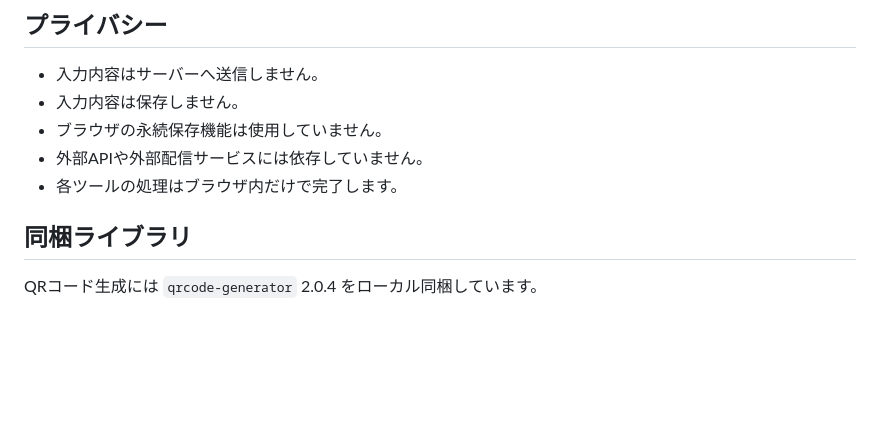
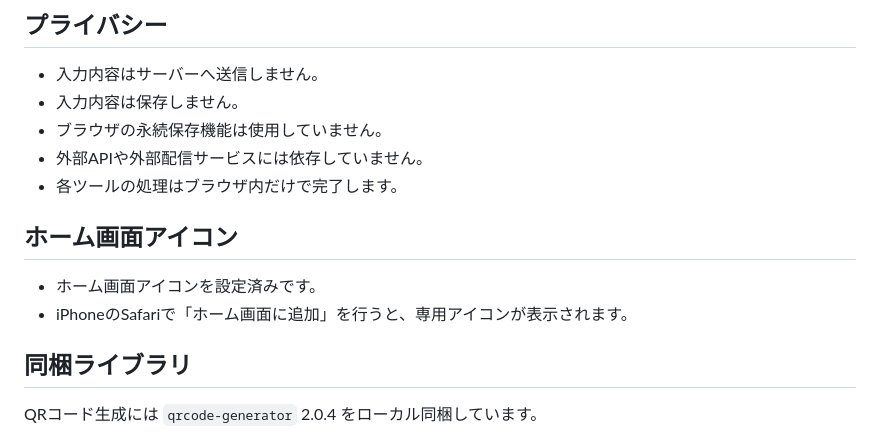
Before and after one commit to ten10626/utility-tools, a Markdown page: README.md, the part around the change. Rendered like a GitHub page; blank space fills up the shorter version.

Commit message:
Update home screen icons

```diff
--- a/README.md
+++ b/README.md
@@ -17,6 +17,11 @@ GitHub Pagesでそのまま公開できる、HTML/CSS/JavaScriptのみの静的
 - ブラウザの永続保存機能は使用していません。
 - 外部APIや外部配信サービスには依存していません。
 - 各ツールの処理はブラウザ内だけで完了します。
+
+## ホーム画面アイコン
+
+- ホーム画面アイコンを設定済みです。
+- iPhoneのSafariで「ホーム画面に追加」を行うと、専用アイコンが表示されます。
 
 ## 同梱ライブラリ
 
```
